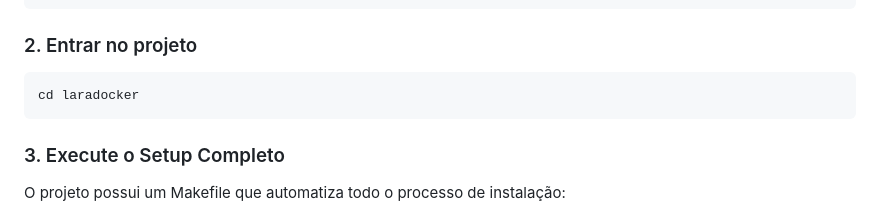
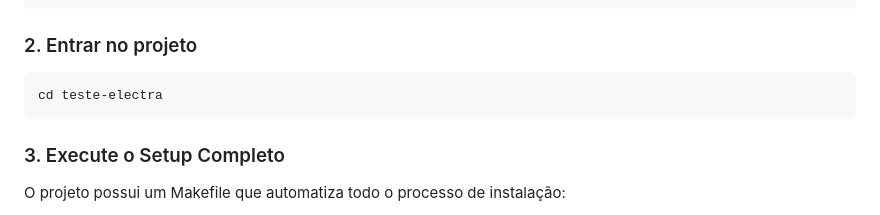
Before and after one commit to martinss08/teste-electra, a Markdown page: README.md, the part around the change. GitHub-like rendering.

Commit message:
Update project directory in README

````diff
--- a/README.md
+++ b/README.md
@@ -68,7 +68,7 @@ cd laradocker
 ### 2. Entrar no projeto
 
 ```bash
-cd laradocker
+cd teste-electra
 ```
 
 ### 3. Execute o Setup Completo
````
